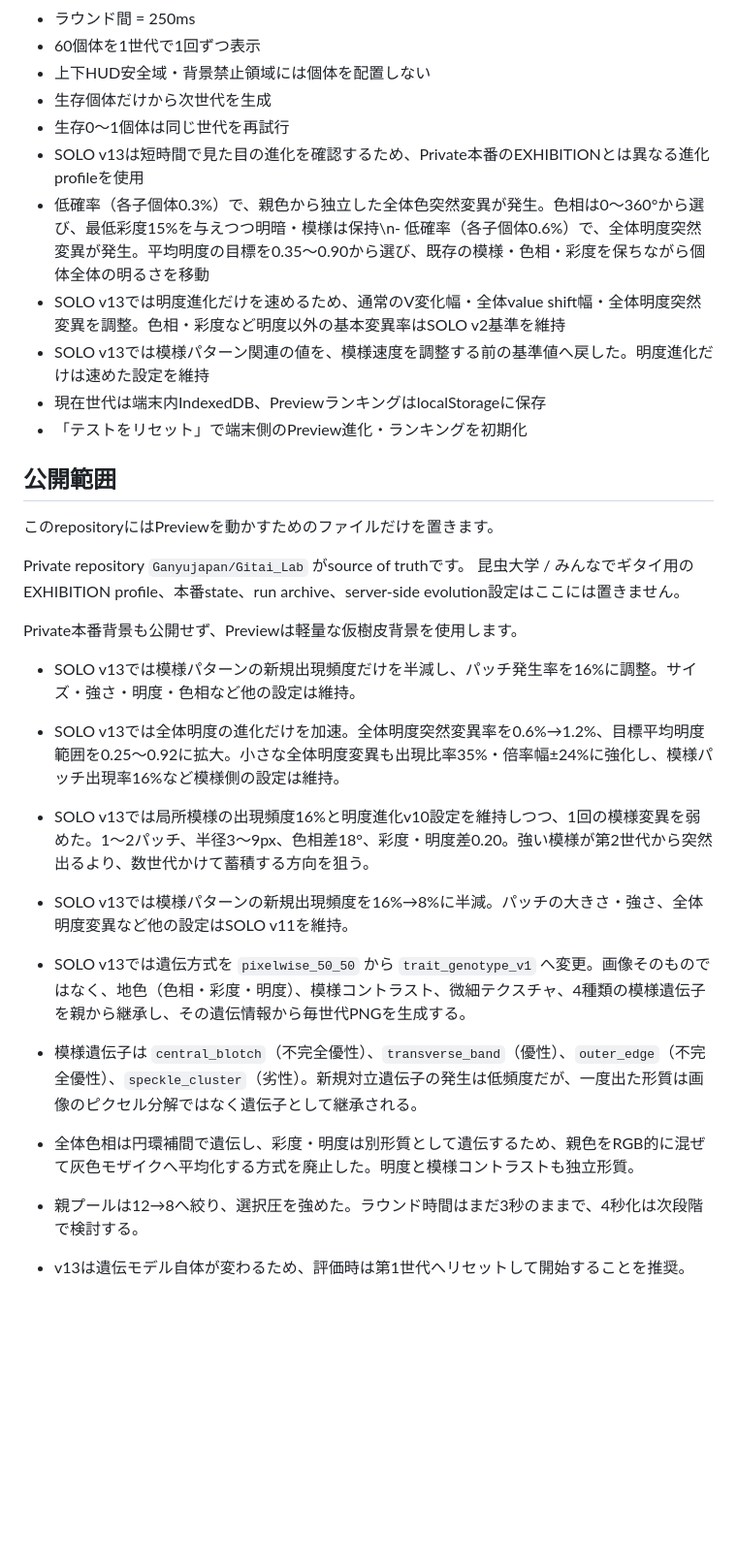
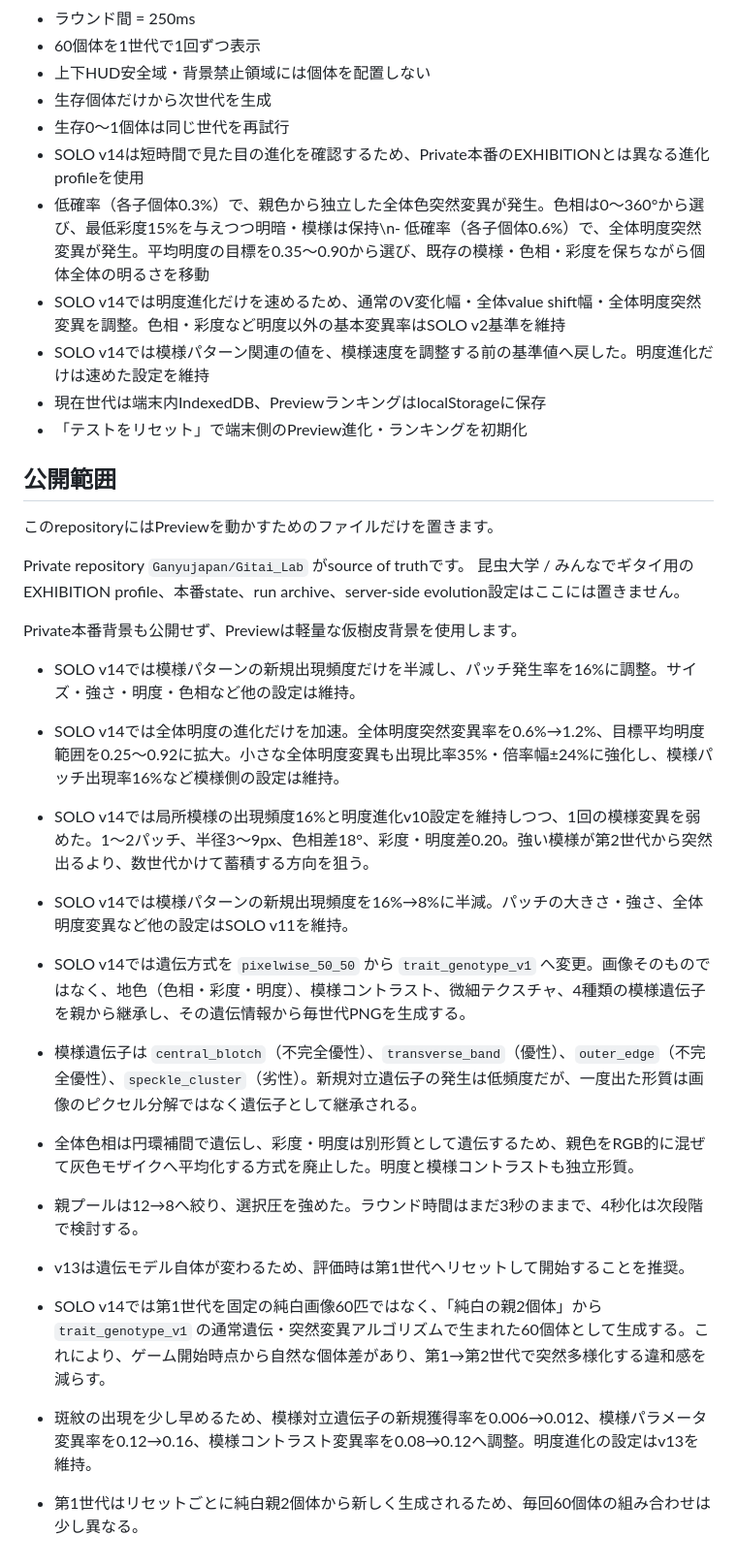
Before and after one commit to Ganyujapan/Gitai_Lab_Preview, a Markdown page: README.md, the part around the change. Shown at 97% size. GitHub-like rendering; blank space fills up the shorter version.

Commit message:
Document algorithm-generated first generation in v14

```diff
--- a/README.md
+++ b/README.md
@@ -18,10 +18,10 @@ https://ganyujapan.github.io/Gitai_Lab_Preview/
 - 上下HUD安全域・背景禁止領域には個体を配置しない
 - 生存個体だけから次世代を生成
 - 生存0〜1個体は同じ世代を再試行
-- SOLO v13は短時間で見た目の進化を確認するため、Private本番のEXHIBITIONとは異なる進化profileを使用
+- SOLO v14は短時間で見た目の進化を確認するため、Private本番のEXHIBITIONとは異なる進化profileを使用
 - 低確率（各子個体0.3%）で、親色から独立した全体色突然変異が発生。色相は0〜360°から選び、最低彩度15%を与えつつ明暗・模様は保持\n- 低確率（各子個体0.6%）で、全体明度突然変異が発生。平均明度の目標を0.35〜0.90から選び、既存の模様・色相・彩度を保ちながら個体全体の明るさを移動
-- SOLO v13では明度進化だけを速めるため、通常のV変化幅・全体value shift幅・全体明度突然変異を調整。色相・彩度など明度以外の基本変異率はSOLO v2基準を維持
-- SOLO v13では模様パターン関連の値を、模様速度を調整する前の基準値へ戻した。明度進化だけは速めた設定を維持
+- SOLO v14では明度進化だけを速めるため、通常のV変化幅・全体value shift幅・全体明度突然変異を調整。色相・彩度など明度以外の基本変異率はSOLO v2基準を維持
+- SOLO v14では模様パターン関連の値を、模様速度を調整する前の基準値へ戻した。明度進化だけは速めた設定を維持
 - 現在世代は端末内IndexedDB、PreviewランキングはlocalStorageに保存
 - 「テストをリセット」で端末側のPreview進化・ランキングを初期化
 
@@ -34,17 +34,22 @@ Private repository `Ganyujapan/Gitai_Lab` がsource of truthです。
 
 Private本番背景も公開せず、Previewは軽量な仮樹皮背景を使用します。
 
-- SOLO v13では模様パターンの新規出現頻度だけを半減し、パッチ発生率を16%に調整。サイズ・強さ・明度・色相など他の設定は維持。
+- SOLO v14では模様パターンの新規出現頻度だけを半減し、パッチ発生率を16%に調整。サイズ・強さ・明度・色相など他の設定は維持。
 
-- SOLO v13では全体明度の進化だけを加速。全体明度突然変異率を0.6%→1.2%、目標平均明度範囲を0.25〜0.92に拡大。小さな全体明度変異も出現比率35%・倍率幅±24%に強化し、模様パッチ出現率16%など模様側の設定は維持。
+- SOLO v14では全体明度の進化だけを加速。全体明度突然変異率を0.6%→1.2%、目標平均明度範囲を0.25〜0.92に拡大。小さな全体明度変異も出現比率35%・倍率幅±24%に強化し、模様パッチ出現率16%など模様側の設定は維持。
 
-- SOLO v13では局所模様の出現頻度16%と明度進化v10設定を維持しつつ、1回の模様変異を弱めた。1〜2パッチ、半径3〜9px、色相差18°、彩度・明度差0.20。強い模様が第2世代から突然出るより、数世代かけて蓄積する方向を狙う。
+- SOLO v14では局所模様の出現頻度16%と明度進化v10設定を維持しつつ、1回の模様変異を弱めた。1〜2パッチ、半径3〜9px、色相差18°、彩度・明度差0.20。強い模様が第2世代から突然出るより、数世代かけて蓄積する方向を狙う。
 
-- SOLO v13では模様パターンの新規出現頻度を16%→8%に半減。パッチの大きさ・強さ、全体明度変異など他の設定はSOLO v11を維持。
+- SOLO v14では模様パターンの新規出現頻度を16%→8%に半減。パッチの大きさ・強さ、全体明度変異など他の設定はSOLO v11を維持。
 
 
-- SOLO v13では遺伝方式を `pixelwise_50_50` から `trait_genotype_v1` へ変更。画像そのものではなく、地色（色相・彩度・明度）、模様コントラスト、微細テクスチャ、4種類の模様遺伝子を親から継承し、その遺伝情報から毎世代PNGを生成する。
+- SOLO v14では遺伝方式を `pixelwise_50_50` から `trait_genotype_v1` へ変更。画像そのものではなく、地色（色相・彩度・明度）、模様コントラスト、微細テクスチャ、4種類の模様遺伝子を親から継承し、その遺伝情報から毎世代PNGを生成する。
 - 模様遺伝子は `central_blotch`（不完全優性）、`transverse_band`（優性）、`outer_edge`（不完全優性）、`speckle_cluster`（劣性）。新規対立遺伝子の発生は低頻度だが、一度出た形質は画像のピクセル分解ではなく遺伝子として継承される。
 - 全体色相は円環補間で遺伝し、彩度・明度は別形質として遺伝するため、親色をRGB的に混ぜて灰色モザイクへ平均化する方式を廃止した。明度と模様コントラストも独立形質。
 - 親プールは12→8へ絞り、選択圧を強めた。ラウンド時間はまだ3秒のままで、4秒化は次段階で検討する。
 - v13は遺伝モデル自体が変わるため、評価時は第1世代へリセットして開始することを推奨。
+
+
+- SOLO v14では第1世代を固定の純白画像60匹ではなく、「純白の親2個体」から `trait_genotype_v1` の通常遺伝・突然変異アルゴリズムで生まれた60個体として生成する。これにより、ゲーム開始時点から自然な個体差があり、第1→第2世代で突然多様化する違和感を減らす。
+- 斑紋の出現を少し早めるため、模様対立遺伝子の新規獲得率を0.006→0.012、模様パラメータ変異率を0.12→0.16、模様コントラスト変異率を0.08→0.12へ調整。明度進化の設定はv13を維持。
+- 第1世代はリセットごとに純白親2個体から新しく生成されるため、毎回60個体の組み合わせは少し異なる。
```
